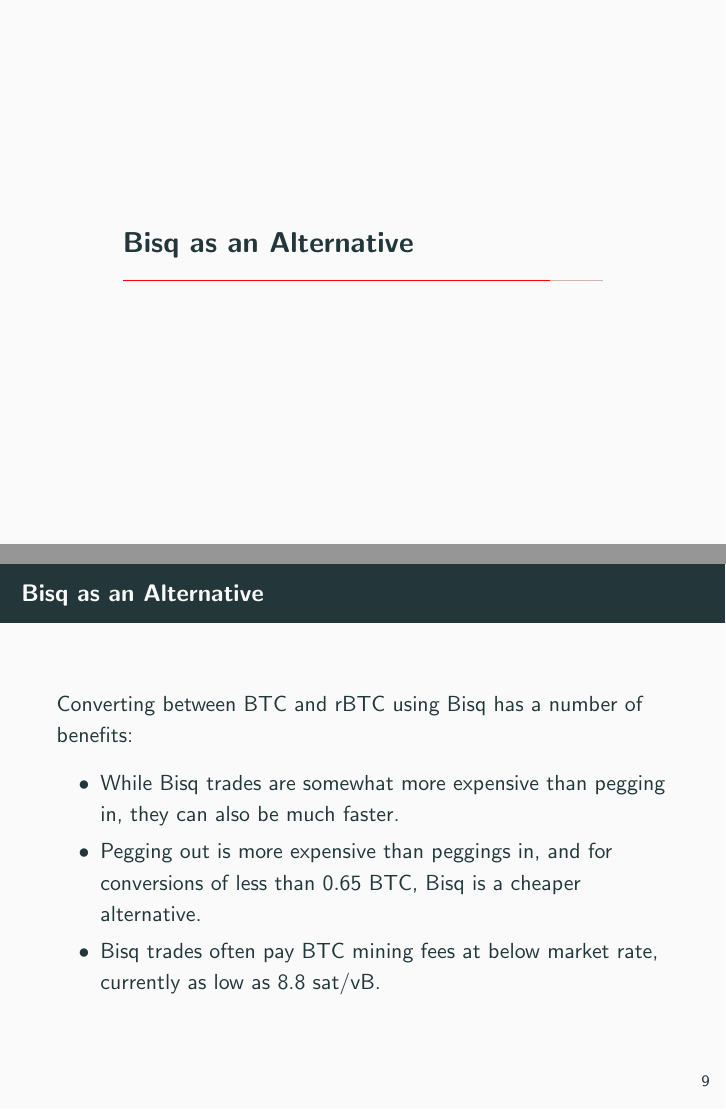
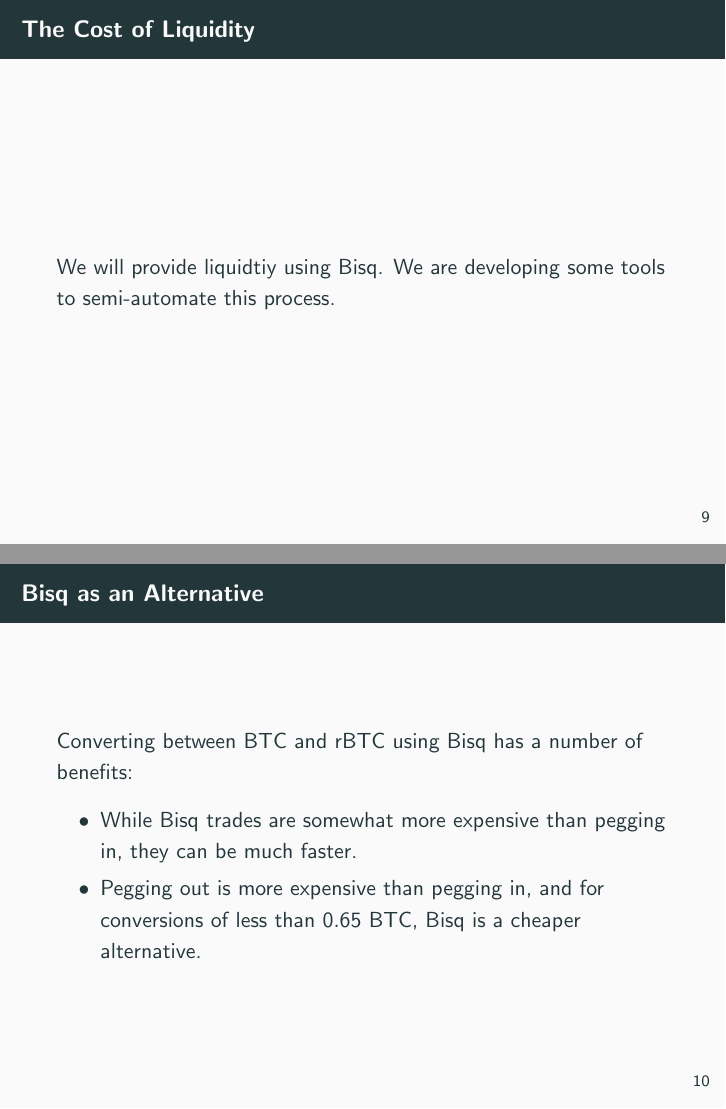
Before and after one commit to harrigan/bisq-rbtc, LaTeX slides (slides-for-presentation/presentation.tex): pages 11 and 12 of 13 before the commit and pages 11 and 13 of 14 after it, joined at a grey line. Compiled offline with pdfLaTeX.

Commit message:
Fix typos in slides

```diff
--- a/slides-for-presentation/presentation.tex
+++ b/slides-for-presentation/presentation.tex
@@ -150,7 +154,12 @@
 
   \centering
 
-  \textbf{Also, a peg-out transaction currently pays approximately twice the fee market rate!}
+  \textbf{Also, a peg-out transaction currently pays approximately
+    twice the fee market rate!}  }
+
+\frame{\frametitle{The Cost of Liquidity}
+  We will provide liquidtiy using Bisq. We are developing some tools
+  to semi-automate this process.
 }
 
 \section{Bisq as an Alternative}
@@ -158,9 +167,11 @@
 \frame{\frametitle{Bisq as an Alternative}
   Converting between BTC and rBTC using Bisq has a number of benefits:
   \begin{itemize}
-    \item While Bisq trades are somewhat more expensive than pegging in, they can also be much faster.
-    \item Pegging out is more expensive than peggings in, and for conversions of less than \num{0.65} BTC, Bisq is a cheaper alternative.
-    \item Bisq trades often pay BTC mining fees at below market rate, currently as low as 8.8 sat/vB.
+    \item While Bisq trades are somewhat more expensive than pegging
+      in, they can be much faster.
+    \item Pegging out is more expensive than pegging in, and for
+      conversions of less than \num{0.65} BTC, Bisq is a cheaper
+      alternative.
   \end{itemize}
 }
 
```
Also changed, not shown: slides-for-presentation/presentation.pdf, slides-for-presentation/presentation.tex (16 more changed lines).
